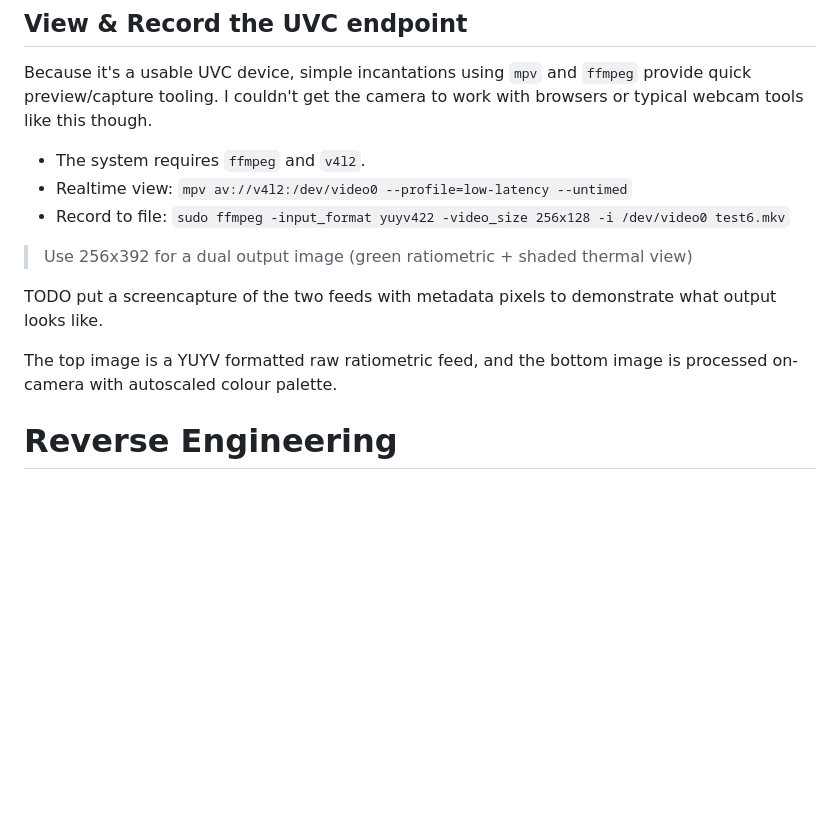
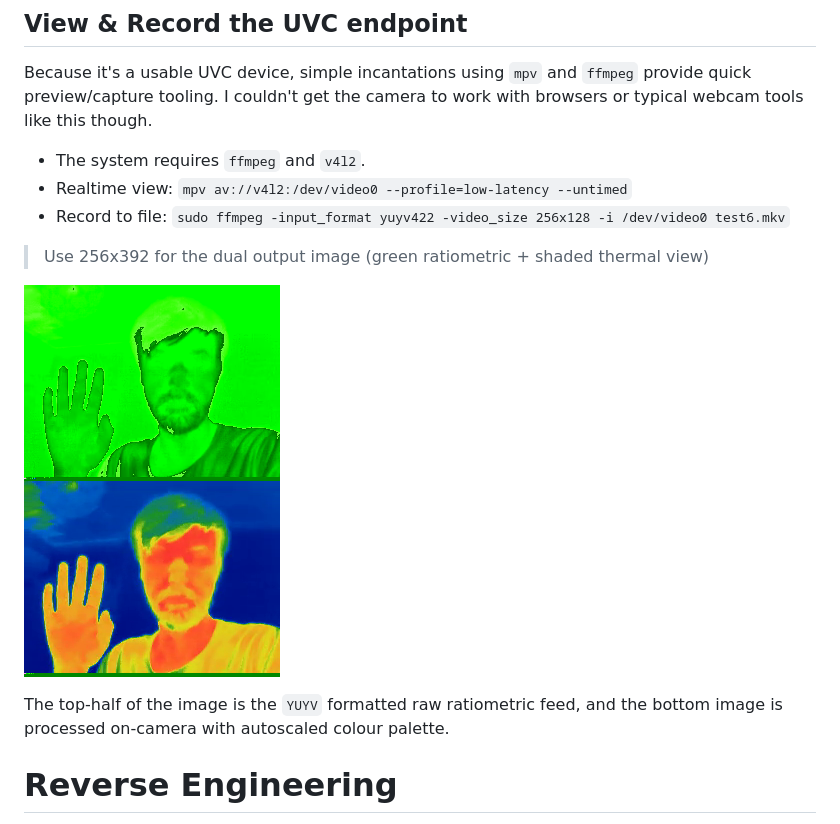
Before and after one commit to Scottapotamas/ht-203u-sandbox, a Markdown page: README.md, the part around the change. GitHub-like rendering; pictures changed too: img/256x392-human.png (added); blank space fills up the shorter version.

Commit message:
Add example capture of dual-image UVC feed

```diff
--- a/README.md
+++ b/README.md
@@ -26,11 +26,11 @@ Because it's a usable UVC device, simple incantations using `mpv` and `ffmpeg` p
 - Realtime view: `mpv av://v4l2:/dev/video0 --profile=low-latency --untimed`
 - Record to file: `sudo ffmpeg -input_format yuyv422 -video_size 256x128 -i /dev/video0 test6.mkv`
 
-> Use 256x392 for a dual output image (green ratiometric + shaded thermal view)
+> Use 256x392 for the dual output image (green ratiometric + shaded thermal view)
 
-TODO put a screencapture of the two feeds with metadata pixels to demonstrate what output looks like.
+![Vertical stack with green artifact view is top-half, blue-cold to red-hot scaled output on bottom half](img/256x392-human.png)
 
-The top image is a YUYV formatted raw ratiometric feed, and the bottom image is processed on-camera with autoscaled colour palette.
+The top-half of the image is the `YUYV` formatted raw ratiometric feed, and the bottom image is processed on-camera with autoscaled colour palette.
 
 # Reverse Engineering
 
```
